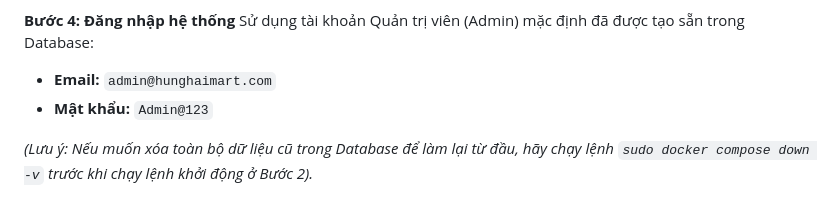
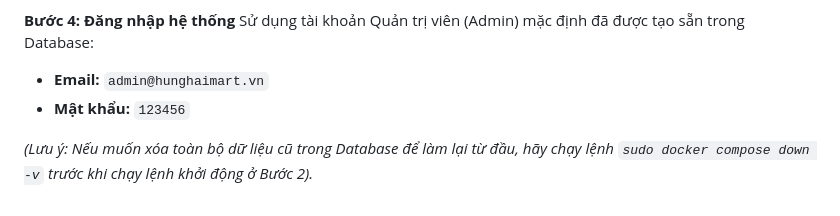
Before and after one commit to vuhunghai205/quanlysieuthi, a Markdown page: README_12_10.md, the part around the change. Drawn GitHub-style.

Commit message:
docs: Cập nhật lại đúng email và mật khẩu mặc định trong README

```diff
--- a/README_12_10.md
+++ b/README_12_10.md
@@ -63,7 +63,7 @@ Sau khi terminal báo `Started` cho tất cả các container, hãy mở trình
 
 **Bước 4: Đăng nhập hệ thống**
 Sử dụng tài khoản Quản trị viên (Admin) mặc định đã được tạo sẵn trong Database:
-- **Email:** `admin@hunghaimart.com`
-- **Mật khẩu:** `Admin@123`
+- **Email:** `admin@hunghaimart.vn`
+- **Mật khẩu:** `123456`
 
 *(Lưu ý: Nếu muốn xóa toàn bộ dữ liệu cũ trong Database để làm lại từ đầu, hãy chạy lệnh `sudo docker compose down -v` trước khi chạy lệnh khởi động ở Bước 2).*
```
